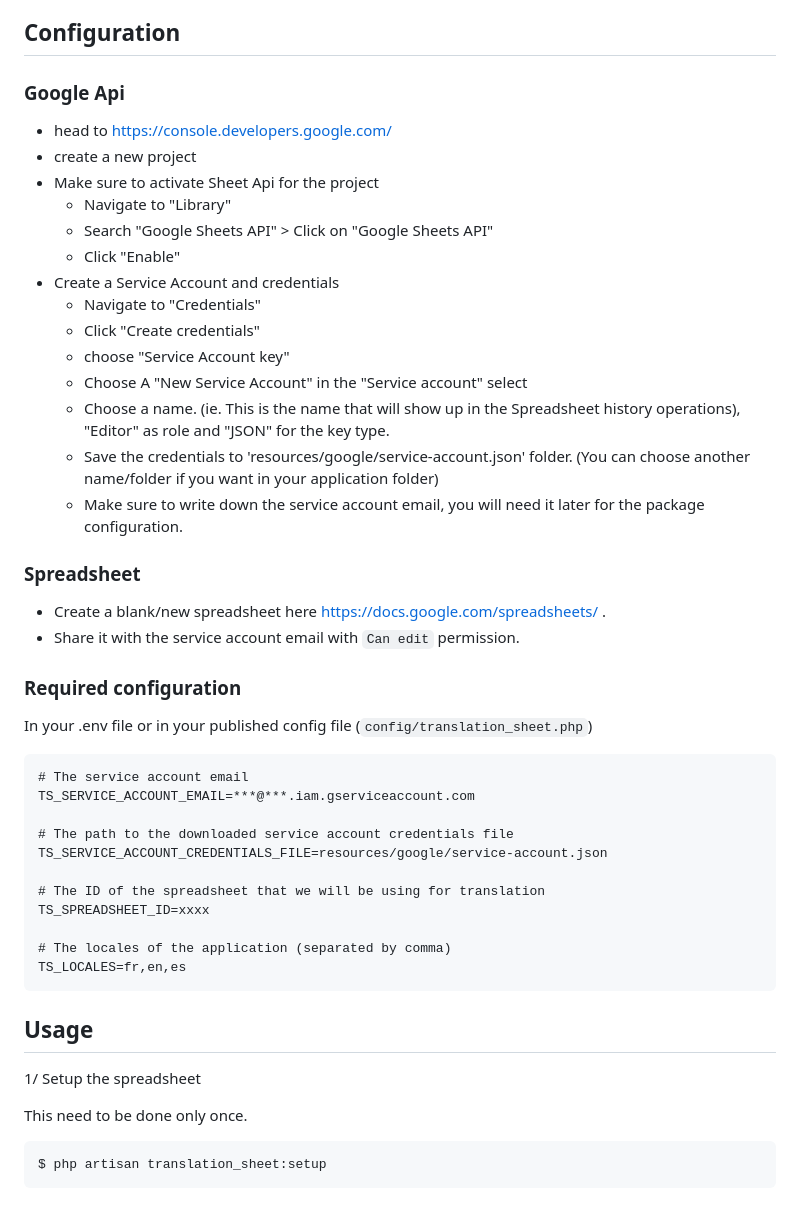
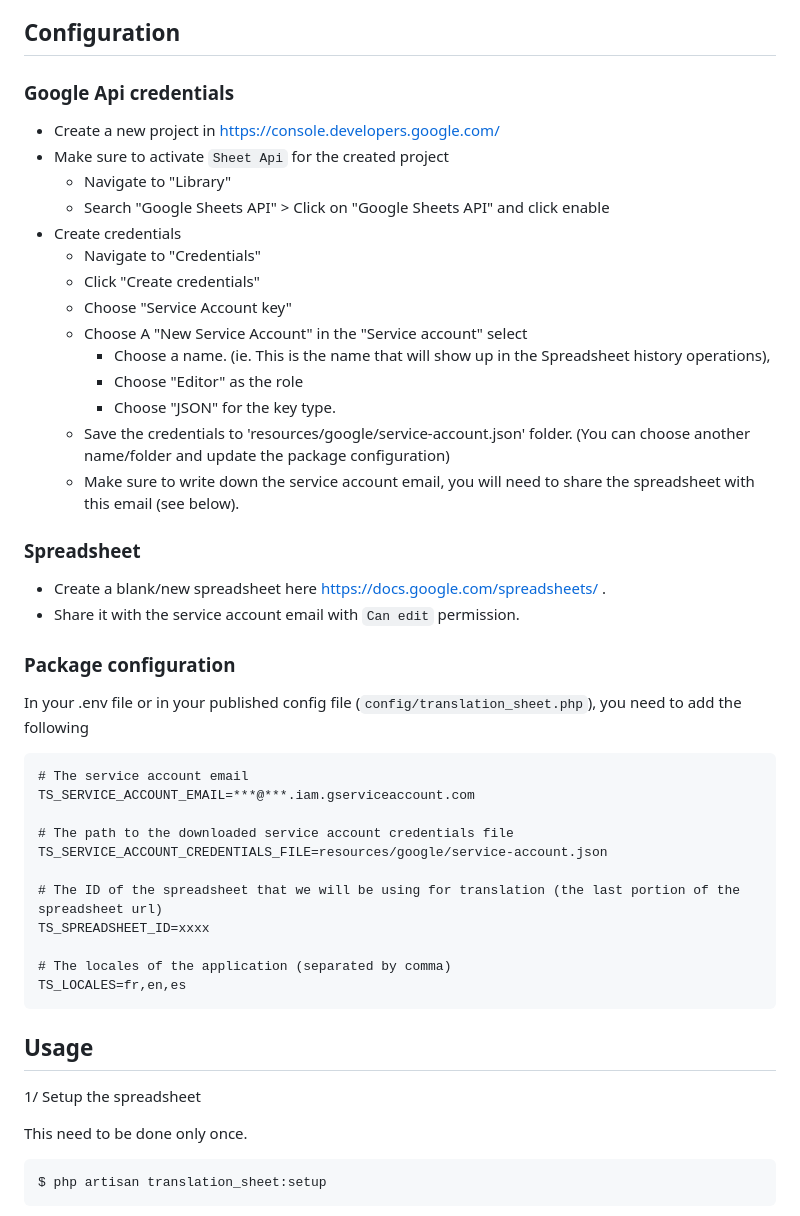
Before and after one commit to nikaia/translation-sheet, a Markdown page: README.md, the part around one of its changes. Drawn GitHub-style.

```diff
--- a/README.md
+++ b/README.md
@@ -53,32 +51,31 @@ Laravel >= 5.1
 
 ## Configuration
 
-### Google Api
+### Google Api credentials
 
-- head to https://console.developers.google.com/
-- create a new project
-- Make sure to activate Sheet Api for the project
+- Create a new project in https://console.developers.google.com/
+- Make sure to activate `Sheet Api` for the created project
     - Navigate to "Library"
-    - Search "Google Sheets API" > Click on "Google Sheets API"
-    - Click "Enable"
-- Create a Service Account and credentials
+    - Search "Google Sheets API" > Click on "Google Sheets API" and click enable
+- Create credentials
     - Navigate to "Credentials"
     - Click "Create credentials"
-    - choose "Service Account key"
+    - Choose "Service Account key"
     - Choose A "New Service Account" in the "Service account" select
-    - Choose a name. (ie. This is the name that will show up in the Spreadsheet history operations), "Editor" as role and "JSON" for the key type.
-    - Save the credentials to 'resources/google/service-account.json' folder. (You can choose another name/folder if you want in your application folder)
-    - Make sure to write down the service account email, you will need it later for the package configuration.
+        - Choose a name. (ie. This is the name that will show up in the Spreadsheet history operations),
+        - Choose "Editor" as the role
+        - Choose "JSON" for the key type.
+    - Save the credentials to 'resources/google/service-account.json' folder. (You can choose another name/folder and update the package configuration)
+    - Make sure to write down the service account email, you will need to share the spreadsheet with this email (see below).
 
 ### Spreadsheet
  - Create a blank/new spreadsheet here [https://docs.google.com/spreadsheets/](https://docs.google.com/spreadsheets/) .
  - Share it with the service account email with `Can edit` permission.
 
 
+### Package configuration
 
-### Required configuration
-
-In your .env file or in your published config file (`config/translation_sheet.php`)
+In your .env file or in your published config file (`config/translation_sheet.php`), you need to add the following
 
     # The service account email
     TS_SERVICE_ACCOUNT_EMAIL=***@***.iam.gserviceaccount.com
@@ -86,7 +83,7 @@ In your .env file or in your published config file (`config/translation_sheet.ph
     # The path to the downloaded service account credentials file
     TS_SERVICE_ACCOUNT_CREDENTIALS_FILE=resources/google/service-account.json
 
-    # The ID of the spreadsheet that we will be using for translation
+    # The ID of the spreadsheet that we will be using for translation (the last portion of the spreadsheet url)
     TS_SPREADSHEET_ID=xxxx
 
     # The locales of the application (separated by comma)
@@ -95,7 +92,7 @@ In your .env file or in your published config file (`config/translation_sheet.ph
 
 ## Usage
 
- 1/ Setup the spreadsheet
+1/ Setup the spreadsheet
 
 This need to be done only once.
 
```
Also changed, not shown: other parts of README.md (+45 -3 lines), docs/extra-sheets.png (added), 5 other files.
